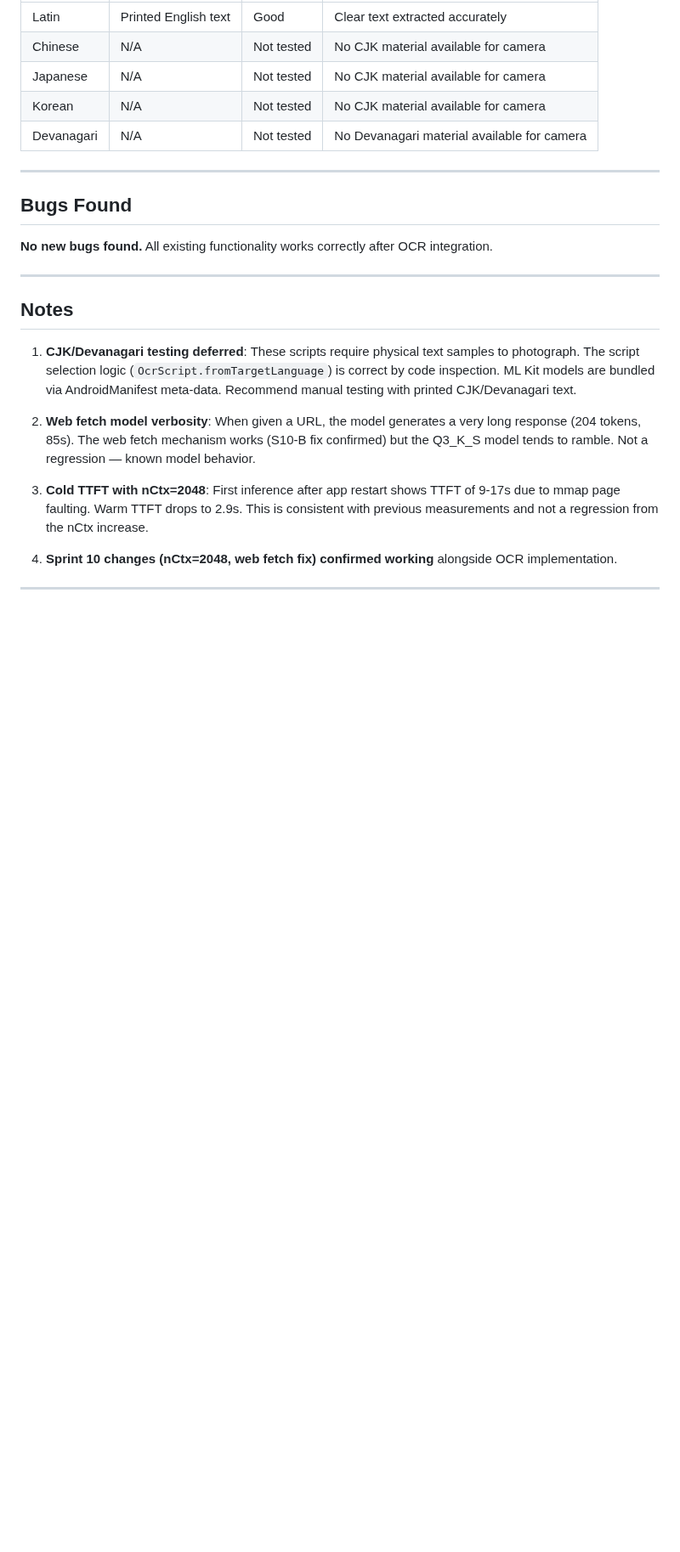
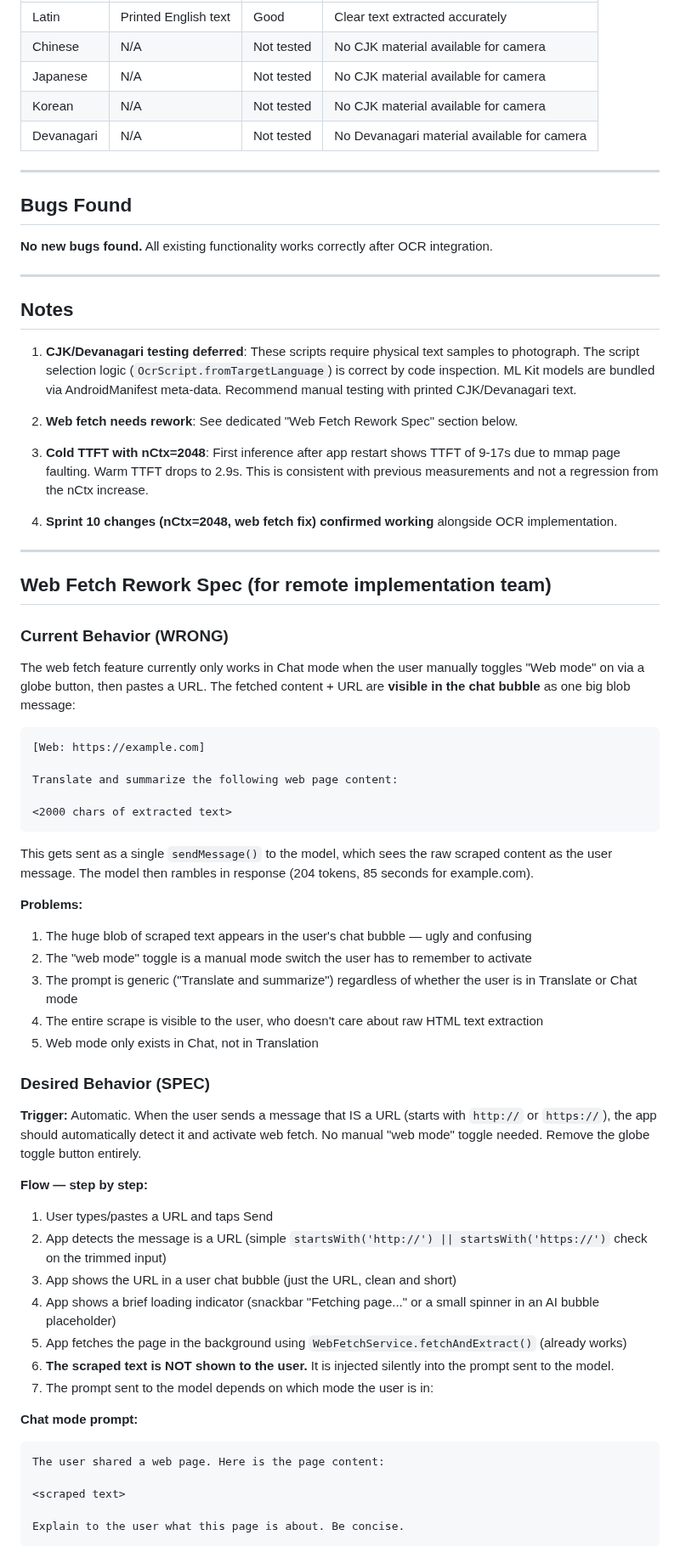
Before and after one commit to sneptech/bittybot, a Markdown page: .planning/SPRINT-11-TEST-REPORT.md, the part around one of its changes. Shown at 85% size. GitHub-like rendering; blank space fills up the shorter version.

````diff
--- a/.planning/SPRINT-11-TEST-REPORT.md
+++ b/.planning/SPRINT-11-TEST-REPORT.md
@@ -86,7 +86,7 @@
 
 1. **CJK/Devanagari testing deferred**: These scripts require physical text samples to photograph. The script selection logic (`OcrScript.fromTargetLanguage`) is correct by code inspection. ML Kit models are bundled via AndroidManifest meta-data. Recommend manual testing with printed CJK/Devanagari text.
 
-2. **Web fetch model verbosity**: When given a URL, the model generates a very long response (204 tokens, 85s). The web fetch mechanism works (S10-B fix confirmed) but the Q3_K_S model tends to ramble. Not a regression — known model behavior.
+2. **Web fetch needs rework**: See dedicated "Web Fetch Rework Spec" section below.
 
 3. **Cold TTFT with nCtx=2048**: First inference after app restart shows TTFT of 9-17s due to mmap page faulting. Warm TTFT drops to 2.9s. This is consistent with previous measurements and not a regression from the nCtx increase.
 
@@ -94,3 +94,49 @@
 
 ---
 
+## Web Fetch Rework Spec (for remote implementation team)
+
+### Current Behavior (WRONG)
+
+The web fetch feature currently only works in Chat mode when the user manually toggles "Web mode" on via a globe button, then pastes a URL. The fetched content + URL are **visible in the chat bubble** as one big blob message:
+
+```
+[Web: https://example.com]
+
+Translate and summarize the following web page content:
+
+<2000 chars of extracted text>
+```
+
+This gets sent as a single `sendMessage()` to the model, which sees the raw scraped content as the user message. The model then rambles in response (204 tokens, 85 seconds for example.com).
+
+**Problems:**
+1. The huge blob of scraped text appears in the user's chat bubble — ugly and confusing
+2. The "web mode" toggle is a manual mode switch the user has to remember to activate
+3. The prompt is generic ("Translate and summarize") regardless of whether the user is in Translate or Chat mode
+4. The entire scrape is visible to the user, who doesn't care about raw HTML text extraction
+5. Web mode only exists in Chat, not in Translation
+
+### Desired Behavior (SPEC)
+
+**Trigger:** Automatic. When the user sends a message that IS a URL (starts with `http://` or `https://`), the app should automatically detect it and activate web fetch. No manual "web mode" toggle needed. Remove the globe toggle button entirely.
+
+**Flow — step by step:**
+
+1. User types/pastes a URL and taps Send
+2. App detects the message is a URL (simple `startsWith('http://') || startsWith('https://')` check on the trimmed input)
+3. App shows the URL in a user chat bubble (just the URL, clean and short)
+4. App shows a brief loading indicator (snackbar "Fetching page..." or a small spinner in an AI bubble placeholder)
+5. App fetches the page in the background using `WebFetchService.fetchAndExtract()` (already works)
+6. **The scraped text is NOT shown to the user.** It is injected silently into the prompt sent to the model.
+7. The prompt sent to the model depends on which mode the user is in:
+
+**Chat mode prompt:**
+```
+The user shared a web page. Here is the page content:
+
+<scraped text>
+
+Explain to the user what this page is about. Be concise.
+```
+
````
Also changed, not shown: other parts of .planning/SPRINT-11-TEST-REPORT.md (+52 -1 lines), .planning/STATE.md (+3 -0 lines).
